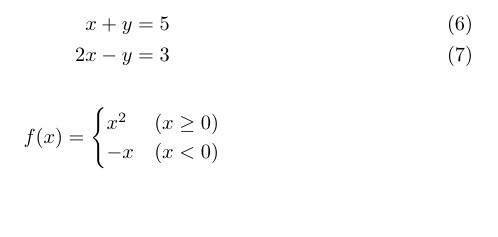
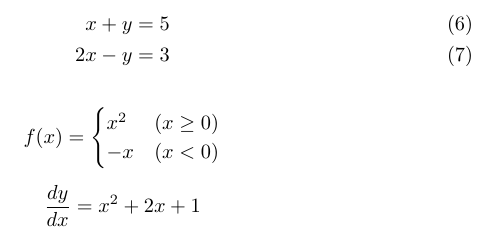
Before and after one commit to maton369/LaTeX_Practice, a LaTeX document (sample.tex): part of page 2 of 2, cut so that both start at the same text, the shorter picture padded with empty space. Compiled offline with XeLaTeX; a missing font is replaced by an installed copy or a similar font.

Commit message:
[Add] 微分

```diff
--- a/sample.tex
+++ b/sample.tex
@@ -74,4 +74,8 @@
   \end{cases}
 \]
 
+\[
+  \frac{dy}{dx}=x^2+2x+1
+\]
+
 \end{document}
```
Also changed, not shown: out/sample.pdf.
